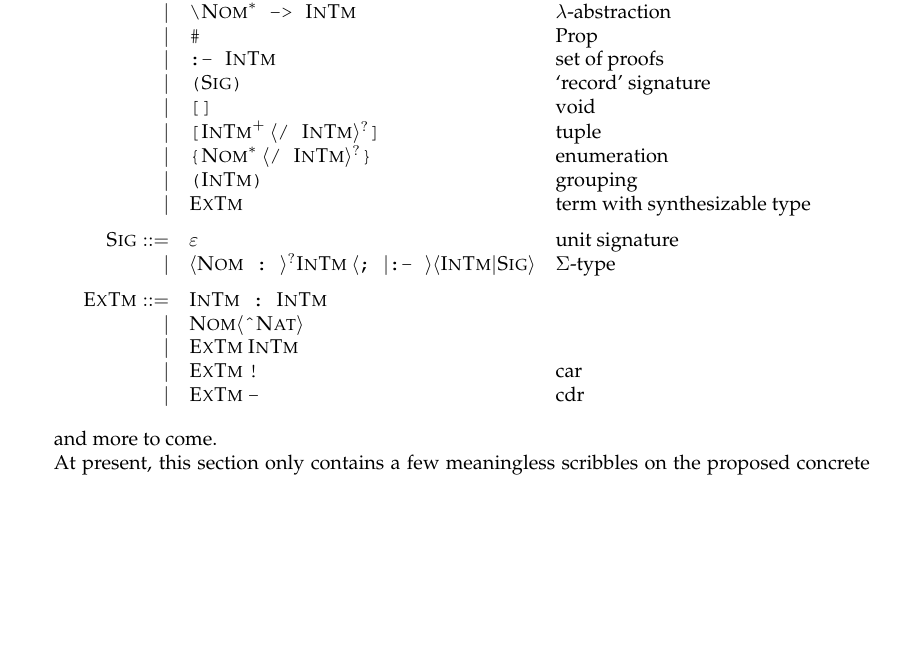
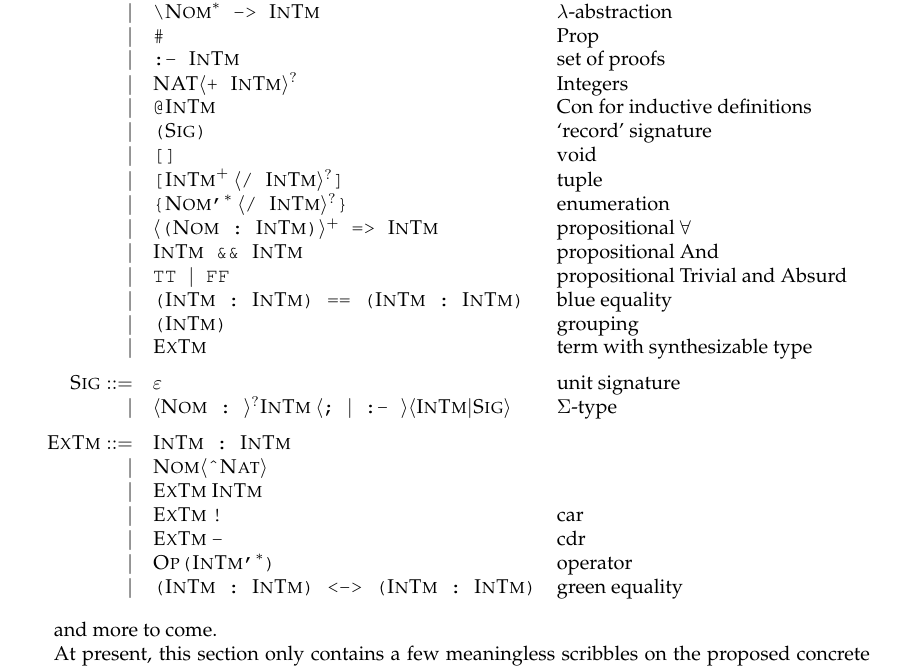
Before and after one commit to joelburget/pigment, a LaTeX document (src/Docs/wrap.tex, which reads src/Docs/Language.tex): part of page 1 of 2, cut so that both start at the same text, the shorter picture padded with empty space. Compiled offline with pdfLaTeX.

Commit message:
Extend language definition with Prop subset, operator, nat, and Con.

```diff
--- a/src/Docs/Language.tex
+++ b/src/Docs/Language.tex
@@ -7,29 +7,61 @@
 \newcommand{\gb}[1]{\left<{#1}\right>}
 \[
 \begin{array}{rll}
-\SC{InTm} ::= & \verb!*! & \mbox{Set} \\
+\SC{InTm} ::= & \verb!*!
+                & \mbox{Set} \\
             | & \lgb\verb!(!\SC{Nom}\verb! : !\SC{InTm} \verb!)!\rgb^+\verb! -> ! \SC{InTm}
-                & \mbox{\(\Pi\)-type}\\
-            | & \SC{InTm} \verb! -> ! \SC{InTm}  & \mbox{nondependent function type}\\
-            | & \verb!\! \SC{Nom}^* \verb! -> ! \SC{InTm} & \mbox{\(\lambda\)-abstraction}\\
-            | & \verb!#! & \mbox{Prop} \\
-            | & \verb!:- ! \SC{InTm} & \mbox{set of proofs} \\
-            | & \verb!(!\SC{Sig}\verb!)! & \mbox{`record' signature} \\
-            | & \verb![]! & \mbox{void}\\
-            | & \verb![!\SC{InTm}^+\:\lgb\verb!/ !\SC{InTm}\rgb^?\verb!]! & \mbox{tuple}\\
-            | & \verb!{!\SC{Nom}^*\:\lgb\verb!/ !\SC{InTm}\rgb^?\verb!}! &
- \mbox{enumeration}\\
-            | & \verb!(!\SC{InTm}\verb!)! & \mbox{grouping} \\
-            | & \SC{ExTm} & \mbox{term with synthesizable type} \medskip \\
+                & \mbox{\(\Pi\)-type} \\
+            | & \SC{InTm} \verb! -> ! \SC{InTm}
+                & \mbox{nondependent function type} \\
+            | & \verb!\! \SC{Nom}^* \verb! -> ! \SC{InTm}
+                & \mbox{\(\lambda\)-abstraction} \\
+            | & \verb!#!
+                & \mbox{Prop} \\
+            | & \verb!:- ! \SC{InTm}
+                & \mbox{set of proofs} \\
+            | & \SC{NAT} \lgb\verb!+ ! \SC{InTm}\rgb^?
+                & \mbox{Integers} \\
+            | & \verb!@! \SC{InTm}
+                & \mbox{Con for inductive definitions} \\
+            | & \verb!(!\SC{Sig}\verb!)!
+                & \mbox{`record' signature} \\
+            | & \verb![]!
+                & \mbox{void} \\
+            | & \verb![!\SC{InTm}^+\:\lgb\verb!/ !\SC{InTm}\rgb^?\verb!]!
+                & \mbox{tuple} \\
+            | & \verb!{!\SC{Nom}^{\verb!,!*}\:\lgb\verb!/ !\SC{InTm}\rgb^?\verb!}!
+                & \mbox{enumeration} \\
+            | & \lgb\verb!(!\SC{Nom}\verb! : !\SC{InTm} \verb!)!\rgb^+\verb! => ! \SC{InTm}
+                & \mbox{propositional \(\forall\)} \\
+            | & \SC{InTm} \verb! && ! \SC{InTm}
+                & \mbox{propositional And} \\
+            | & \verb!TT ! | \verb| FF|
+                & \mbox{propositional Trivial and Absurd} \\
+            | & \verb!(!\SC{InTm}\verb! : !\SC{InTm}\verb!)! \verb! == ! \verb!(!\SC{InTm}\verb! : !\SC{InTm}\verb!)!
+                & \mbox{blue equality} \\
+            | & \verb!(!\SC{InTm}\verb!)!
+                & \mbox{grouping} \\
+            | & \SC{ExTm}
+                & \mbox{term with synthesizable type} \medskip \\
 \SC{Sig} ::= & \varepsilon & \mbox{unit signature} \\
            | & \lgb\SC{Nom}\verb! : !\rgb^? \SC{InTm}\:
-               \lgb\verb!; !|\verb!:- !\rgb \lgb\SC{InTm}|\SC{Sig}\rgb
+               \lgb\verb!; !|\verb! :- !\rgb \lgb\SC{InTm}|\SC{Sig}\rgb
                   & \mbox{\(\Sigma\)-type} \medskip \\
-\SC{ExTm} ::= & \SC{InTm}\verb! : !\SC{InTm} \\
-            | & \SC{Nom}\lgb\verb!^!\SC{Nat}\rgb \\
-            | & \SC{ExTm}\:\SC{InTm} \\
-            | & \SC{ExTm}\:\verb|!| & \mbox{car} \\
-            | & \SC{ExTm}\:\verb!-! & \mbox{cdr} \\
+\SC{ExTm} ::= & \SC{InTm}\verb! : !\SC{InTm}
+                & \\
+            | & \SC{Nom}\lgb\verb!^!\SC{Nat}\rgb
+                & \\
+            | & \SC{ExTm}\:\SC{InTm}
+                & \\
+            | & \SC{ExTm}\:\verb|!|
+                & \mbox{car} \\
+            | & \SC{ExTm}\:\verb!-!
+                & \mbox{cdr} \\
+            | & \SC{Op}\verb!(!\SC{InTm}^{\verb!,!*}\verb!)!
+                & \mbox{operator} \\
+            | & \verb!(!\SC{InTm}\verb! : !\SC{InTm}\verb!)!  \verb! <-> ! \verb!(!\SC{InTm}\verb! : !\SC{InTm}\verb!)!
+                & \mbox{green equality} \\
+
 \end{array}
 \]
 
```
